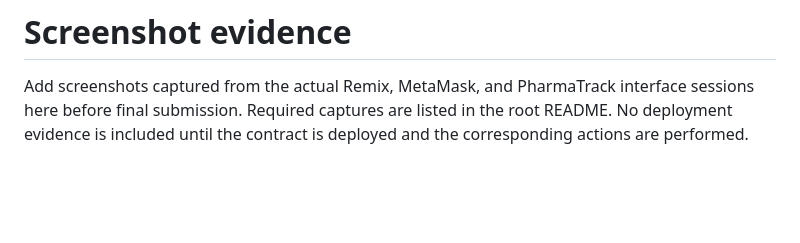
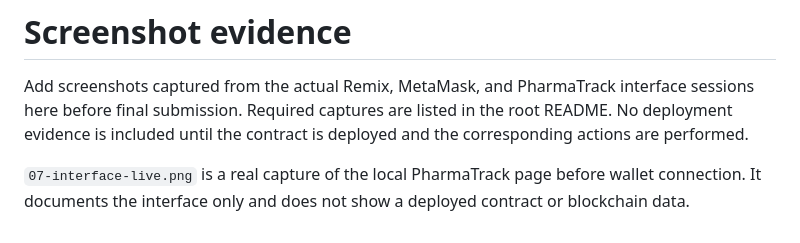
Before and after one commit to sia-nad/PharmaTrack, a Markdown page: screenshots/README.md, the part around the change. Drawn GitHub-style; blank space fills up the shorter version.

```diff
--- a/screenshots/README.md
+++ b/screenshots/README.md
@@ -1,3 +1,5 @@
 # Screenshot evidence
 
 Add screenshots captured from the actual Remix, MetaMask, and PharmaTrack interface sessions here before final submission. Required captures are listed in the root README. No deployment evidence is included until the contract is deployed and the corresponding actions are performed.
+
+`07-interface-live.png` is a real capture of the local PharmaTrack page before wallet connection. It documents the interface only and does not show a deployed contract or blockchain data.
```
Also changed, not shown: README.md (+6 -1 lines), screenshots/07-interface-live.png (added).
